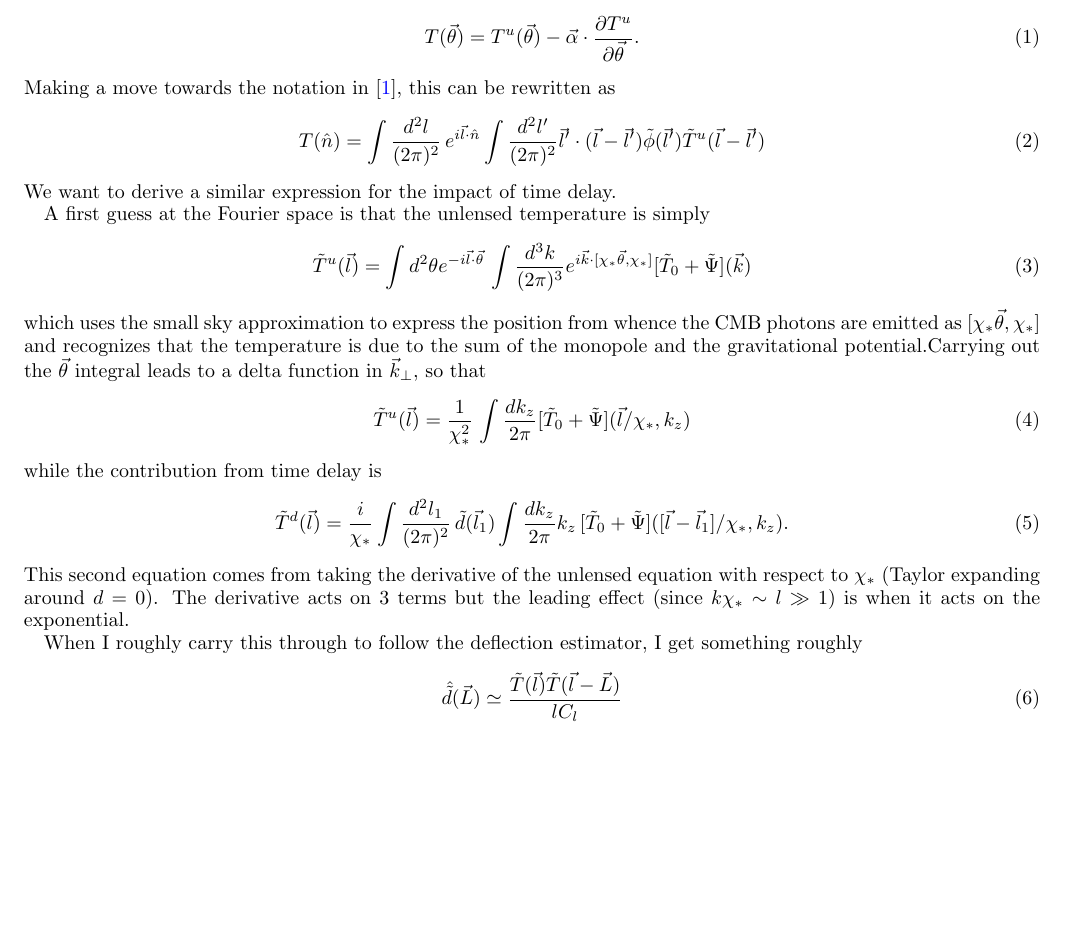
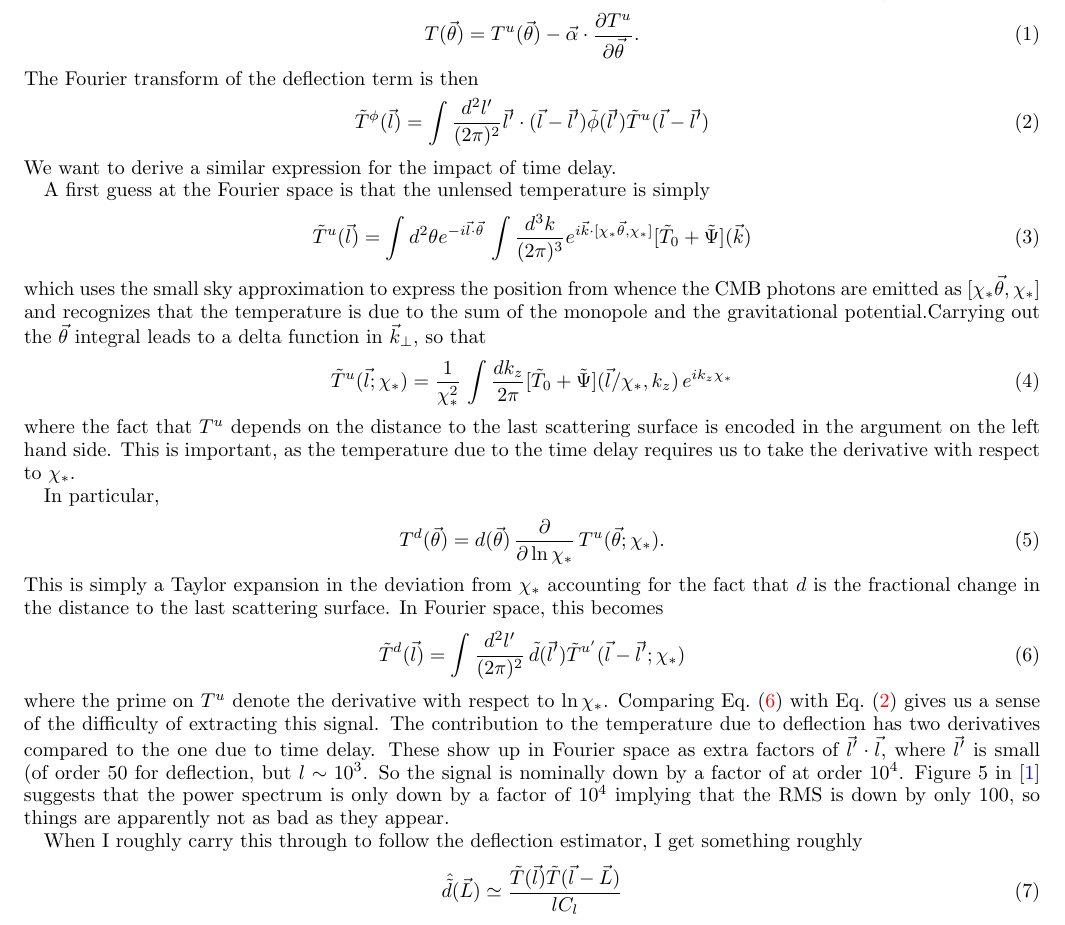
Before and after one commit to dodelson/TimeDelay, a LaTeX paper (paper/v1.tex): part of page 2 of 4, cut so that both start at the same text, the shorter picture padded with empty space. Compiled offline with pdfLaTeX.

Commit message:
cleaning up fourier section

```diff
--- a/paper/v1.tex
+++ b/paper/v1.tex
@@ -95,10 +95,10 @@ We consider the possibility of detecting the time delay field from cosmic microw
 \begin{equation}
 T(\vec\theta) = T^u(\vec\theta) - \vec\alpha\cdot \frac{\partial T^u}{\partial\vec\theta}.
 \end{equation}
-Making a move towards the notation in \cite{Hu:2001yq}, this can be rewritten as
+The Fourier transform of the deflection term is then
 \begin{equation}
-T(\hat n) = \int \frac{d^2l}{(2\pi)^2}\, e^{i\vec l\cdot\hat n} \int \frac{d^2l'}{(2\pi)^2} \vec l'\cdot (\vec l-\vec l') \tilde\phi(\vec l') \tilde T^u(\vec l-\vec l')
-\end{equation}
+\tilde T^\phi(\vec l) =\int \frac{d^2l'}{(2\pi)^2} \vec l'\cdot (\vec l-\vec l') \tilde\phi(\vec l') \tilde T^u(\vec l-\vec l')
+\eql{tphi}\end{equation}
 We want to derive a similar expression for the impact of time delay.
 
 A first guess at the Fourier space is
@@ -108,14 +108,21 @@ that the unlensed temperature is simply
 \end{equation}
 which uses the small sky approximation to express the position from whence the CMB photons are emitted as $[\chi_*\vec\theta,\chi_*]$ and recognizes that the temperature is due to the sum of the monopole and the gravitational potential.Carrying out the $\vec\theta$ integral leads to a delta function in $\vec k_\perp$, so that
 \begin{equation}
-\tilde T^u(\vec l) =
-\frac{1}{\chi_*^2}\, \int \frac{dk_z}{2\pi}  [\tilde T_0+\tilde\Psi](\vec l/\chi_*,k_z)
+\tilde T^u(\vec l;\chi_*) =
+\frac{1}{\chi_*^2}\, \int \frac{dk_z}{2\pi}  [\tilde T_0+\tilde\Psi](\vec l/\chi_*,k_z)\,e^{ik_z\chi_*}
 \end{equation}
-while the contribution from time delay is
+where the fact that $T^u$ depends on the distance to the last scattering surface is encoded in the argument on the left hand side.
+This is important, as the temperature due to the time delay requires us to take the derivative with respect to $\chi_*$.
+
+In particular,
+\be
+T^d(\vec\theta) = d(\vec\theta)\,\frac{\partial}{\partial\ln\chi_*}\, T^u(\vec\theta;\chi_*).
+\ee
+This is simply a Taylor expansion in the deviation from $\chi_*$ accounting for the fact that $d$ is the fractional change in the distance to the last scattering surface. In Fourier space, this becomes
 \begin{equation}
-\tilde T^d(\vec l) = \frac{i}{\chi_*} \int \frac{d^2l_1}{(2\pi)^2}\, \tilde d(\vec l_1) \int \frac{dk_z}{2\pi} k_z\, [\tilde T_0+\tilde\Psi]([\vec l-\vec l_1]/\chi_*,k_z).
-\end{equation}
-This second equation comes from taking the derivative of the unlensed equation with respect to $\chi_*$ (Taylor expanding around $d=0$). The derivative acts on 3 terms but the leading effect (since $k\chi_*\sim l\gg 1$) is when it acts on the exponential.
+\tilde T^d(\vec l) = \int \frac{d^2l'}{(2\pi)^2}\, \tilde d(\vec l') \tilde T^{u'}(\vec l-\vec l';\chi_*) % \int \frac{dk_z}{2\pi} \frac{k_z\chi_*}{\chi_*^2}\, [\tilde T_0+\tilde\Psi]([\vec l-\vec l_1]/\chi_*,k_z) \,e^{ik_z\chi_*}.
+\eql{td}\end{equation}
+where the prime on $T^u$ denote the  derivative with respect to $\ln\chi_*$. Comparing \ec{td} with \ec{tphi}  gives us a sense of the difficulty of extracting this signal. The contribution to the temperature due to deflection has two derivatives compared to the one due to time delay. These show up in Fourier space as extra factors of $\vec l'\cdot\vec l$, where $\vec l'$ is small (of order 50 for deflection, but $l\sim 10^3$. So the signal is nominally down by a factor of at order $10^4$. Figure 5 in \cite{Hu:2001yq} suggests that the power spectrum is only down by a factor of $10^4$ implying that the RMS is down by only 100, so things are apparently not as bad as they appear. %A simpler way to compare the signals is to work in real space, so that the deflection signal is of order $\alpha/\theta\sim1'/
 
 When I roughly carry this through to follow the deflection estimator, I get something roughly
 \begin{equation}
```
Also changed, not shown: paper/v1Notes.bib (added, +2 -0 lines), paper/v1.bbl (added), paper/v1.pdf (added), 5 other files.
